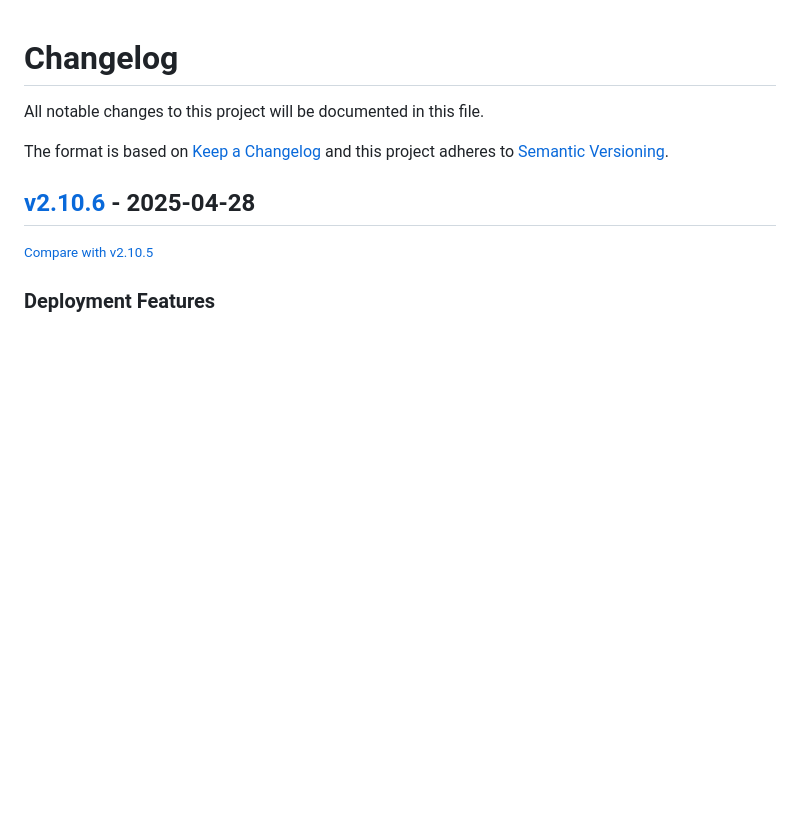
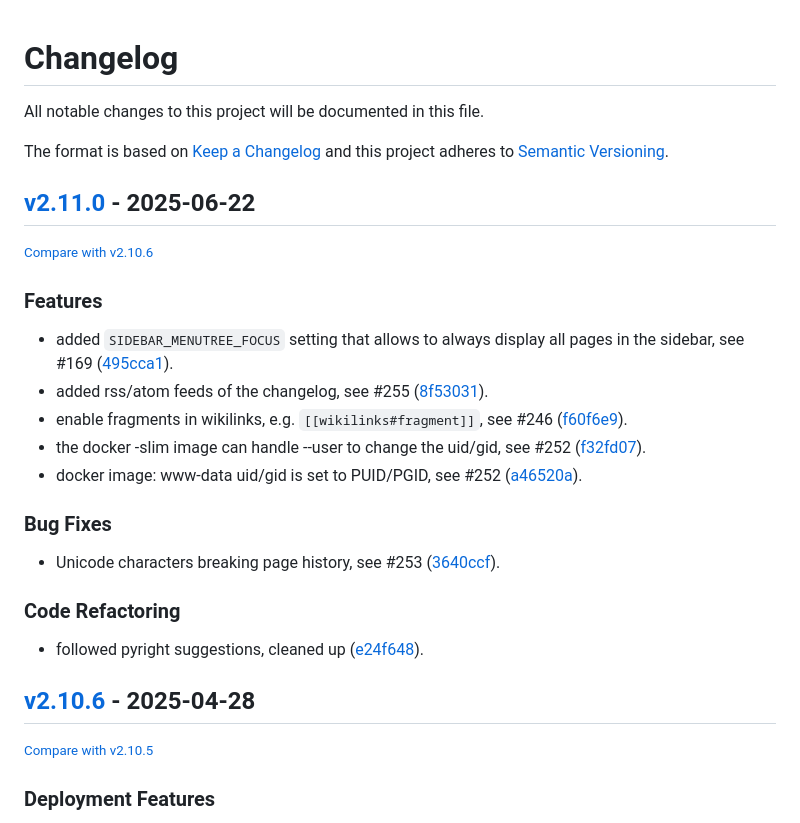
Before and after one commit to redimp/otterwiki, a Markdown page: CHANGELOG.md, the part around the change. GitHub-like rendering; blank space fills up the shorter version.

Commit message:
chore: updated changelog

```diff
--- a/CHANGELOG.md
+++ b/CHANGELOG.md
@@ -6,6 +6,26 @@ The format is based on [Keep a Changelog](http://keepachangelog.com/en/1.0.0/)
 and this project adheres to [Semantic Versioning](http://semver.org/spec/v2.0.0.html).
 
 <!-- insertion marker -->
+## [v2.11.0](https://github.com/redimp/otterwiki/releases/tag/v2.11.0) - 2025-06-22
+
+<small>[Compare with v2.10.6](https://github.com/redimp/otterwiki/compare/v2.10.6...v2.11.0)</small>
+
+### Features
+
+- added `SIDEBAR_MENUTREE_FOCUS` setting that allows to always display all pages in the sidebar, see #169 ([495cca1](https://github.com/redimp/otterwiki/commit/495cca13432f2a9cc334be6fd0055e598857fbcd)).
+- added rss/atom feeds of the changelog, see #255 ([8f53031](https://github.com/redimp/otterwiki/commit/8f5303168662c08fdc5c593958bfb75d147f2ba8)).
+- enable fragments in wikilinks, e.g. `[[wikilinks#fragment]]`, see #246 ([f60f6e9](https://github.com/redimp/otterwiki/commit/f60f6e900c5af981a144a43375eef301ea9a8850)).
+- the docker -slim image can handle --user to change the uid/gid, see #252 ([f32fd07](https://github.com/redimp/otterwiki/commit/f32fd07388eaf7cd81b3f1654eca38b6c22f1ba8)).
+- docker image: www-data uid/gid is set to PUID/PGID, see #252 ([a46520a](https://github.com/redimp/otterwiki/commit/a46520a79e143445b17f9b25fba3eae40bad24dc)).
+
+### Bug Fixes
+
+- Unicode characters breaking page history, see #253 ([3640ccf](https://github.com/redimp/otterwiki/commit/3640ccfa23471b6428224c865efb69ab56fb664f)).
+
+### Code Refactoring
+
+- followed pyright suggestions, cleaned up ([e24f648](https://github.com/redimp/otterwiki/commit/e24f648045e5a0052be652dc2bbbfdf03be8c881)).
+
 ## [v2.10.6](https://github.com/redimp/otterwiki/releases/tag/v2.10.6) - 2025-04-28
 
 <small>[Compare with v2.10.5](https://github.com/redimp/otterwiki/compare/v2.10.5...v2.10.6)</small>
```
